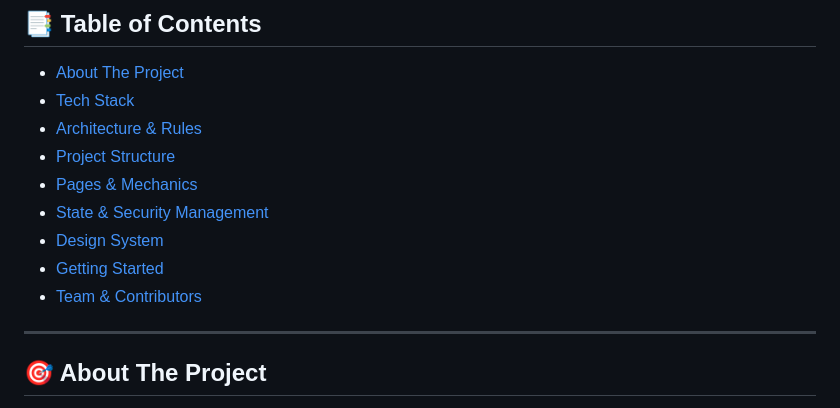
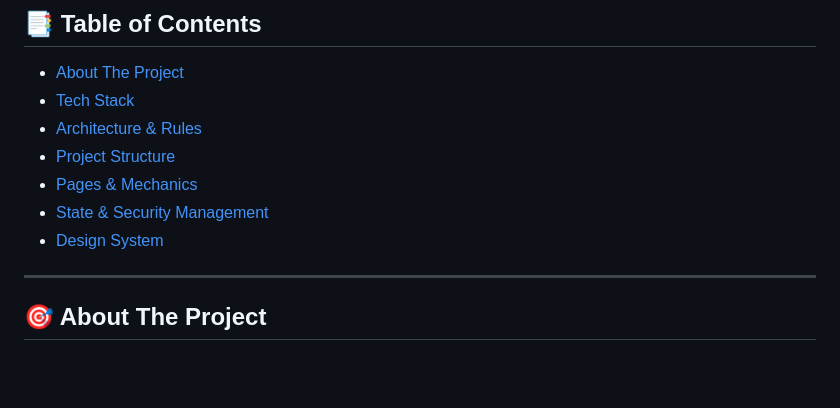
Before and after one commit to Raizo4real/LearNuer, a Markdown page: LearNeur 2.0/README.md, the part around the change. GitHub-like rendering; blank space fills up the shorter version.

```diff
--- a/LearNeur 2.0/README.md
+++ b/LearNeur 2.0/README.md
@@ -13,8 +13,6 @@
 - [Pages & Mechanics](#-pages--mechanics)
 - [State & Security Management](#-state--security-management)
 - [Design System](#-design-system)
-- [Getting Started](#-getting-started)
-- [Team & Contributors](#-team--contributors)
 
 ---
 
```
